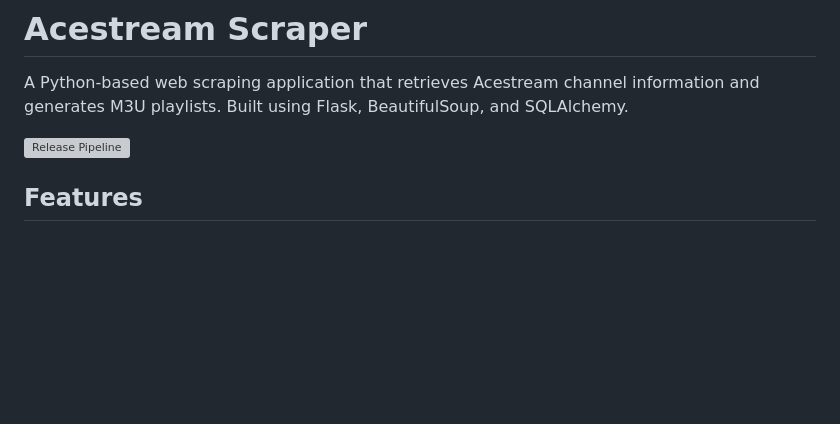
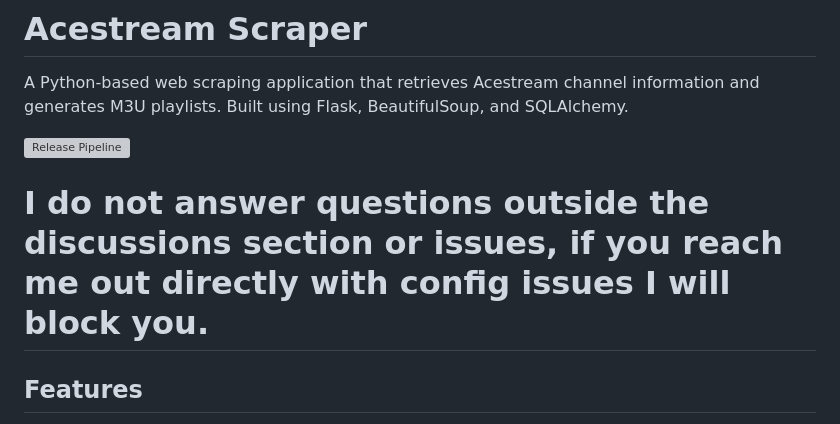
Before and after one commit to visesa84/acestream-scraper-PyAcexy, a Markdown page: README.md, the part around the change. Rendered like a GitHub page; blank space fills up the shorter version; grey boxes are pictures that could not be loaded.

```diff
--- a/README.md
+++ b/README.md
@@ -3,6 +3,8 @@
 A Python-based web scraping application that retrieves Acestream channel information and generates M3U playlists. Built using Flask, BeautifulSoup, and SQLAlchemy.
 
 [![Release Pipeline](https://github.com/Pipepito/acestream-scraper/actions/workflows/release.yml/badge.svg)](https://github.com/Pipepito/acestream-scraper/actions/workflows/release.yml)
+
+# I do not answer questions outside the discussions section or issues, if you reach me out directly with config issues I will block you.
 
 ## Features
 
```
